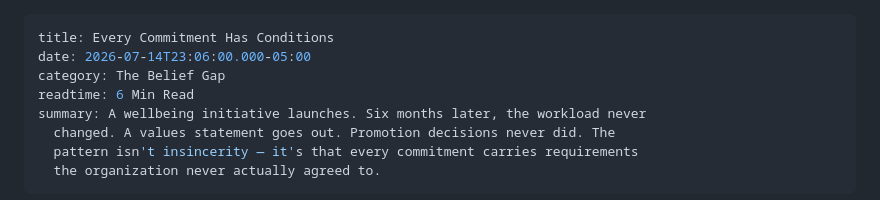
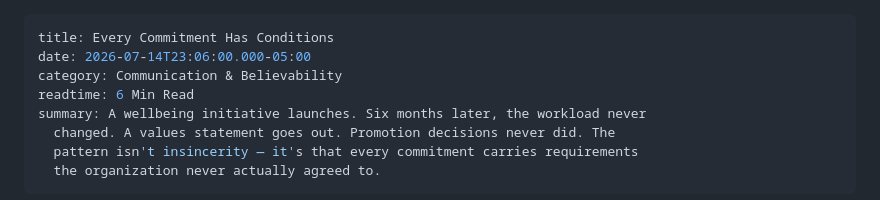
Before and after one commit to dana788/compositions-site, a Markdown page: _posts/2026-07-15-every-commitment-has-conditions.md, the part around the change. Rendered like a GitHub page.

Commit message:
Update Ideas “2026-07-15-every-commitment-has-conditions”

```diff
--- a/_posts/2026-07-15-every-commitment-has-conditions.md
+++ b/_posts/2026-07-15-every-commitment-has-conditions.md
@@ -1,7 +1,7 @@
 ---
 title: Every Commitment Has Conditions
 date: 2026-07-14T23:06:00.000-05:00
-category: The Belief Gap
+category: Communication & Believability
 readtime: 6 Min Read
 summary: A wellbeing initiative launches. Six months later, the workload never
   changed. A values statement goes out. Promotion decisions never did. The
```
